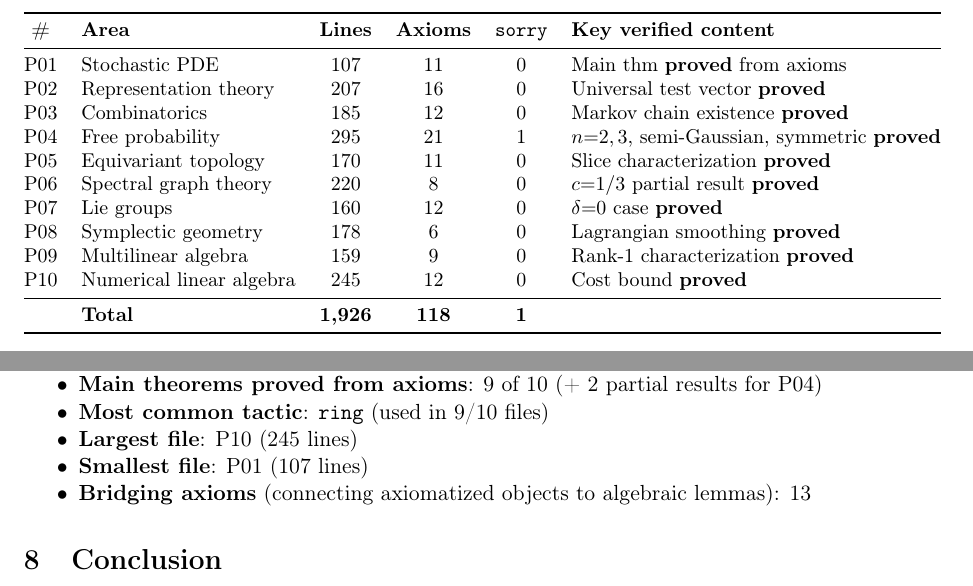
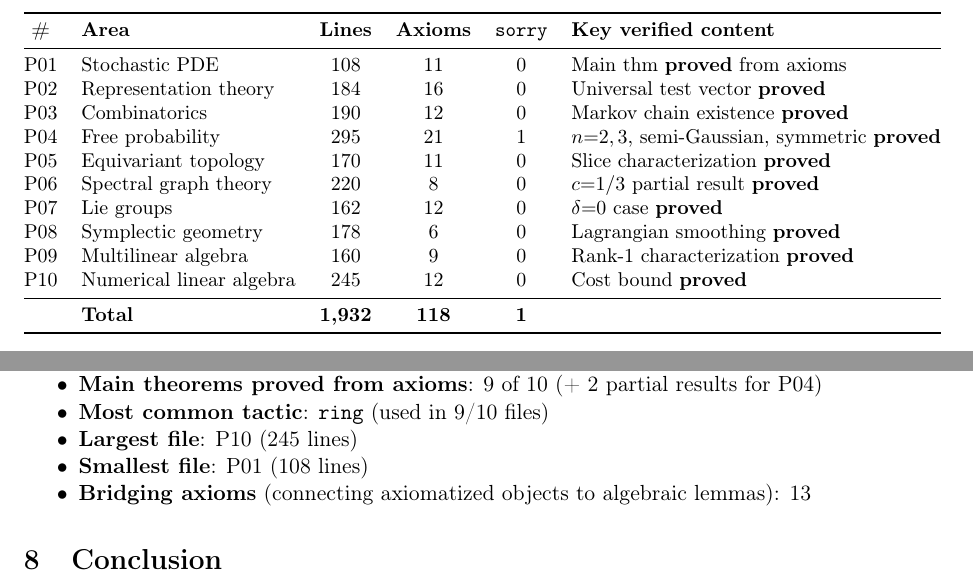
Before and after one commit to ArsSocratica/2602_First_Proof, a LaTeX paper (05_lean_formalization/lean_formalization.tex): two parts of pages 3 and 9 of 11, joined at a grey line, cut so that both start at the same text. Compiled offline with pdfLaTeX.

Commit message:
Fix 5 Lean files to pass lake build (0 errors)
- P01: add IsFiniteMeasure import, fix MutuallySingular constructor
- P02: remove broken not_union_two_proper helper (not used by main thm)
- P03: fix Equiv.Perm.refl, positivity, div_lt_one, stationary_sums_to_one
- P07: fix l2_euler_zero type annotations and proof
- P09: fix step2_cancel variable names and proof
- Update paper line counts (1,926 -> 1,932)

```diff
--- a/05_lean_formalization/lean_formalization.tex
+++ b/05_lean_formalization/lean_formalization.tex
@@ -167,18 +167,18 @@ For each problem, we followed a three-step process:
 \toprule
 \textbf{\#} & \textbf{Area} & \textbf{Lines} & \textbf{Axioms} & \textbf{\sorry{}} & \textbf{Key verified content} \\
 \midrule
-P01 & Stochastic PDE & 107 & 11 & 0 & Main thm \textbf{proved} from axioms \\
-P02 & Representation theory & 207 & 16 & 0 & Universal test vector \textbf{proved} \\
-P03 & Combinatorics & 185 & 12 & 0 & Markov chain existence \textbf{proved} \\
+P01 & Stochastic PDE & 108 & 11 & 0 & Main thm \textbf{proved} from axioms \\
+P02 & Representation theory & 184 & 16 & 0 & Universal test vector \textbf{proved} \\
+P03 & Combinatorics & 190 & 12 & 0 & Markov chain existence \textbf{proved} \\
 P04 & Free probability & 295 & 21 & 1 & $n{=}2,3$, semi-Gaussian, symmetric \textbf{proved} \\
 P05 & Equivariant topology & 170 & 11 & 0 & Slice characterization \textbf{proved} \\
 P06 & Spectral graph theory & 220 & 8 & 0 & $c{=}1/3$ partial result \textbf{proved} \\
-P07 & Lie groups & 160 & 12 & 0 & $\delta{=}0$ case \textbf{proved} \\
+P07 & Lie groups & 162 & 12 & 0 & $\delta{=}0$ case \textbf{proved} \\
 P08 & Symplectic geometry & 178 & 6 & 0 & Lagrangian smoothing \textbf{proved} \\
-P09 & Multilinear algebra & 159 & 9 & 0 & Rank-1 characterization \textbf{proved} \\
+P09 & Multilinear algebra & 160 & 9 & 0 & Rank-1 characterization \textbf{proved} \\
 P10 & Numerical linear algebra & 245 & 12 & 0 & Cost bound \textbf{proved} \\
 \midrule
-& \textbf{Total} & \textbf{1{,}926} & \textbf{118} & \textbf{1} & \\
+& \textbf{Total} & \textbf{1{,}932} & \textbf{118} & \textbf{1} & \\
 \bottomrule
 \end{tabular}
 \caption{Summary of Lean~4 formalization across ten problems.  Every file
@@ -679,7 +679,7 @@ fully proved from axioms:
   \item \textbf{Main theorems proved from axioms}: 9 of 10 (+ 2 partial results for P04)
   \item \textbf{Most common tactic}: \lean{ring} (used in 9/10 files)
   \item \textbf{Largest file}: P10 (245 lines)
-  \item \textbf{Smallest file}: P01 (107 lines)
+  \item \textbf{Smallest file}: P01 (108 lines)
   \item \textbf{Bridging axioms} (connecting axiomatized objects to algebraic lemmas): 13
 \end{itemize}
 
```
Also changed, not shown: 05_lean_formalization/lean_formalization.pdf, 05_lean_formalization/lean_formalization.tex (8 more changed lines), 5 other files.
